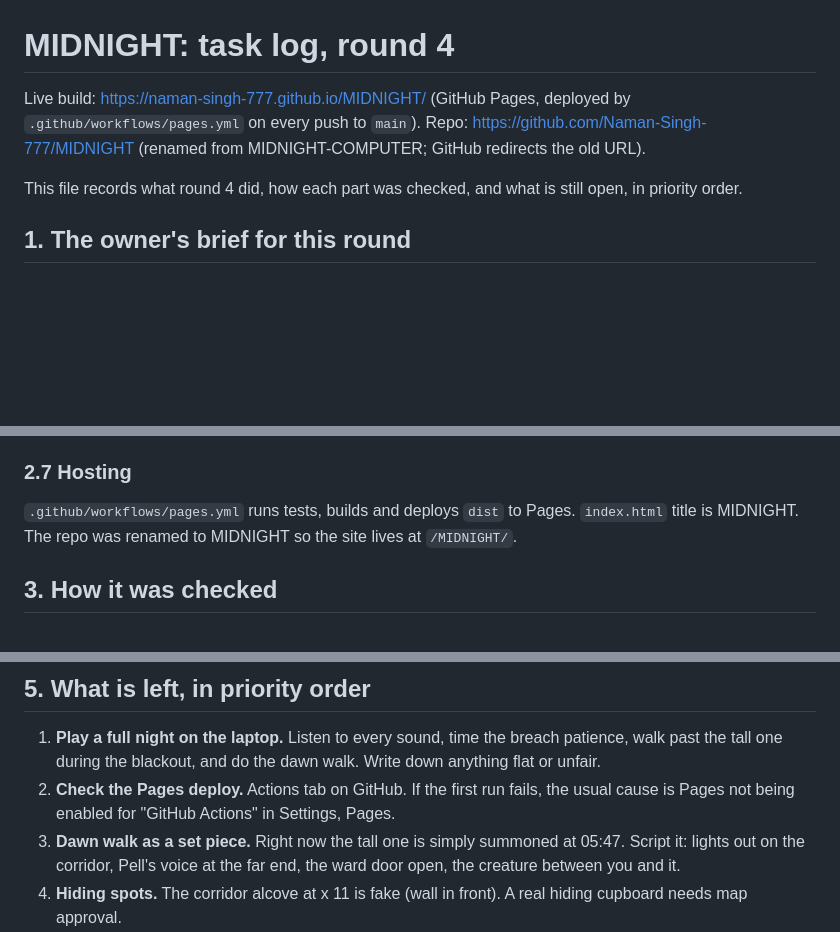
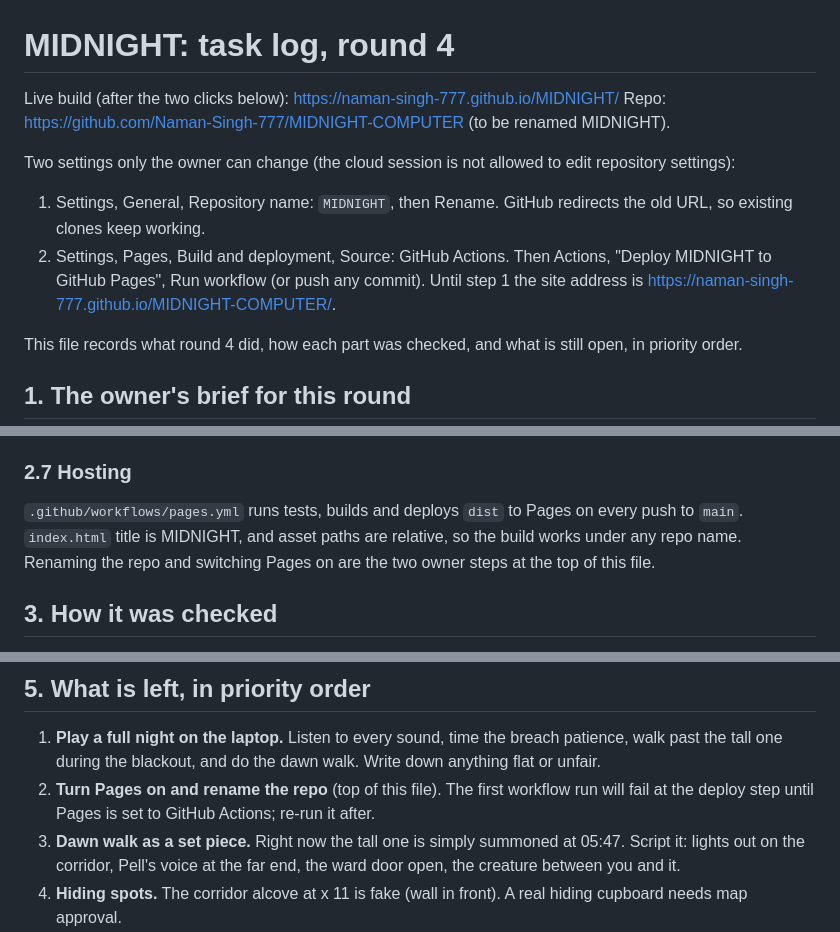
Before and after one commit to Naman-Singh-777/MIDNIGHT777, a Markdown page: docs/TASKS.md, 3 parts joined by grey strips. Rendered like a GitHub page; blank space fills up the shorter version.

Commit message:
Note the two Pages settings the owner has to switch on

```diff
--- a/docs/TASKS.md
+++ b/docs/TASKS.md
@@ -1,7 +1,12 @@
 # MIDNIGHT: task log, round 4
 
-Live build: https://naman-singh-777.github.io/MIDNIGHT/ (GitHub Pages, deployed by `.github/workflows/pages.yml` on every push to `main`).
-Repo: https://github.com/Naman-Singh-777/MIDNIGHT (renamed from MIDNIGHT-COMPUTER; GitHub redirects the old URL).
+Live build (after the two clicks below): https://naman-singh-777.github.io/MIDNIGHT/
+Repo: https://github.com/Naman-Singh-777/MIDNIGHT-COMPUTER (to be renamed MIDNIGHT).
+
+Two settings only the owner can change (the cloud session is not allowed to edit repository settings):
+1. Settings, General, Repository name: `MIDNIGHT`, then Rename. GitHub redirects the old URL, so existing clones keep working.
+2. Settings, Pages, Build and deployment, Source: GitHub Actions. Then Actions, "Deploy MIDNIGHT to GitHub Pages", Run workflow (or push any commit).
+Until step 1 the site address is https://naman-singh-777.github.io/MIDNIGHT-COMPUTER/.
 
 This file records what round 4 did, how each part was checked, and what is still open, in priority order.
 
@@ -78,7 +83,7 @@ One tube is dead, the others stutter, and the ones near the tall one cut out as
 
 ### 2.7 Hosting
 
-`.github/workflows/pages.yml` runs tests, builds and deploys `dist` to Pages. `index.html` title is MIDNIGHT. The repo was renamed to MIDNIGHT so the site lives at `/MIDNIGHT/`.
+`.github/workflows/pages.yml` runs tests, builds and deploys `dist` to Pages on every push to `main`. `index.html` title is MIDNIGHT, and asset paths are relative, so the build works under any repo name. Renaming the repo and switching Pages on are the two owner steps at the top of this file.
 
 ## 3. How it was checked
 
@@ -101,7 +106,7 @@ What the research changed this round: sound-based hunting with a suspicion meter
 ## 5. What is left, in priority order
 
 1. **Play a full night on the laptop.** Listen to every sound, time the breach patience, walk past the tall one during the blackout, and do the dawn walk. Write down anything flat or unfair.
-2. **Check the Pages deploy.** Actions tab on GitHub. If the first run fails, the usual cause is Pages not being enabled for "GitHub Actions" in Settings, Pages.
+2. **Turn Pages on and rename the repo** (top of this file). The first workflow run will fail at the deploy step until Pages is set to GitHub Actions; re-run it after.
 3. **Dawn walk as a set piece.** Right now the tall one is simply summoned at 05:47. Script it: lights out on the corridor, Pell's voice at the far end, the ward door open, the creature between you and it.
 4. **Hiding spots.** The corridor alcove at x 11 is fake (wall in front). A real hiding cupboard needs map approval.
 5. **Character polish.** Shoulders are still a little square, hands are paddle-like at close range, hair is caps rather than strands, and nobody has knees showing through coats. Next steps: smooth shoulder deltoids into the torso, finger joints, a hair card texture, and per-character idle animations (Walter shifting the slippers, Gus checking the door).
```
